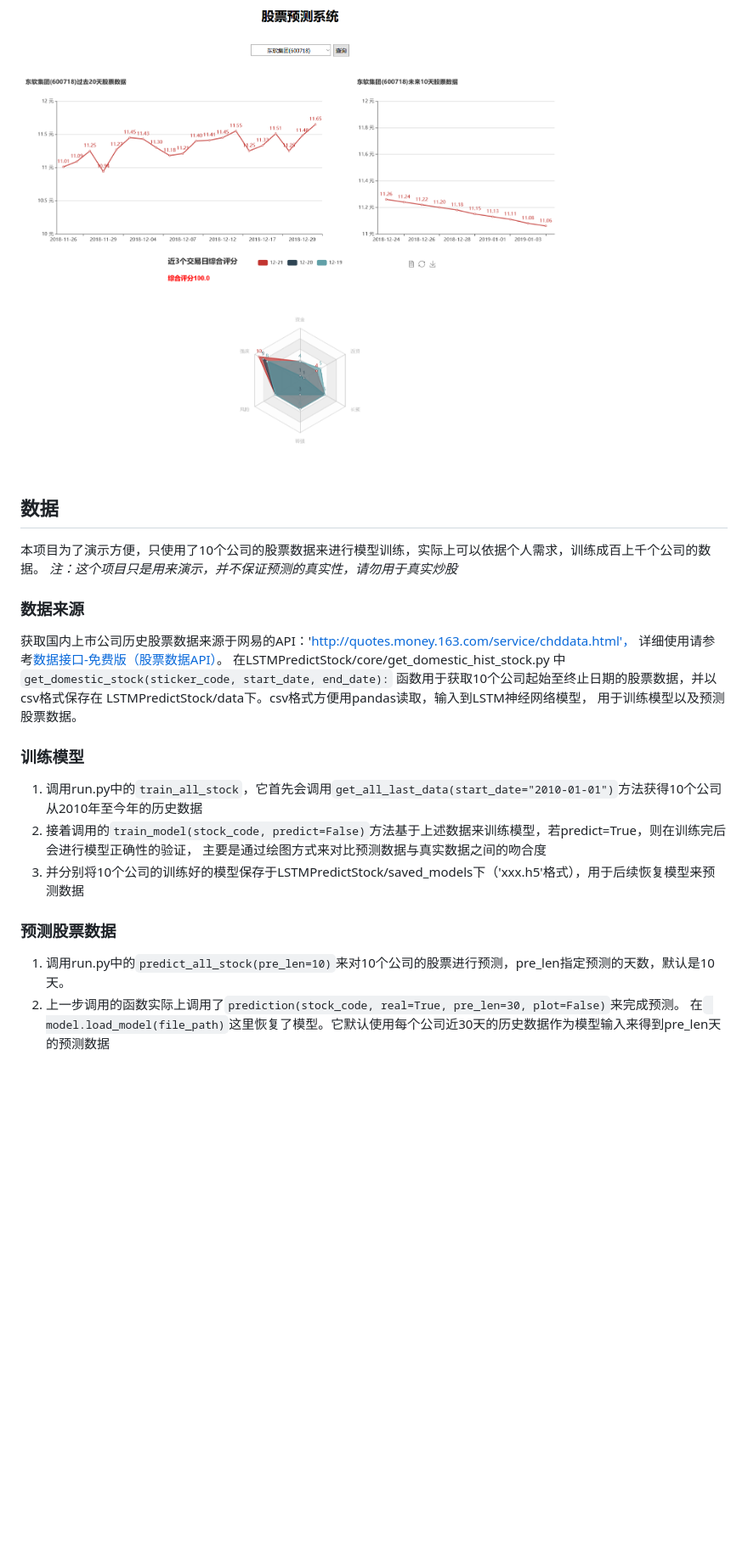
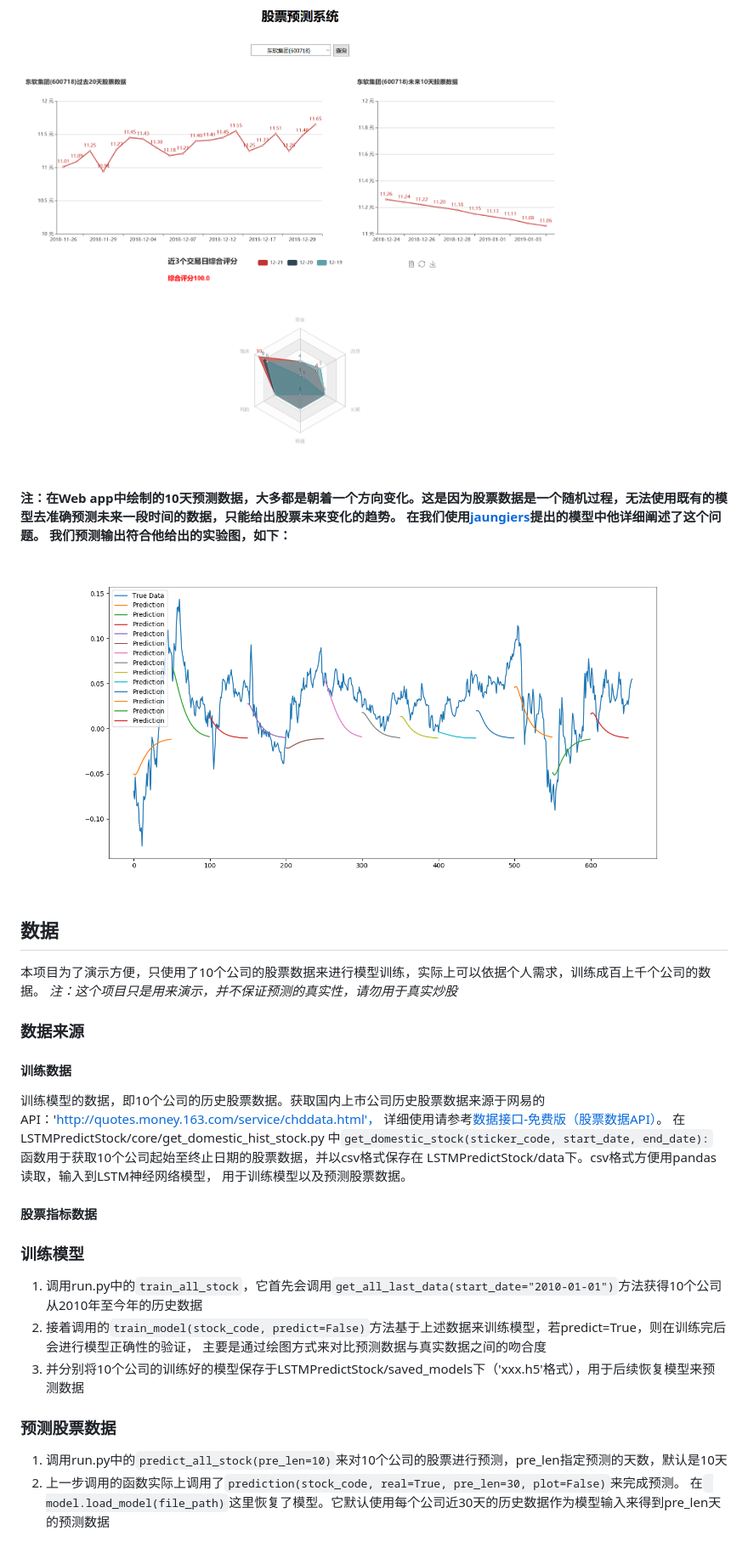
Before and after one commit to tp-yan/WebStockPredict, a Markdown page: README.md, the part around the change printed below. Shown: that part at 85% size. Rendered like a GitHub page; pictures changed too: display_img/multi-sequence.png (added); blank space fills up the shorter version.

```diff
--- a/README.md
+++ b/README.md
@@ -44,16 +45,25 @@ Quit the server with CTRL-BREAK.
 此时在浏览器中输入：`http://http://127.0.0.1:8000/stock_predict/home/`即可访问应用，通过下拉框选择查看某个公司过去20天的历史股票数据和未来10天的预测数据。
 ![home page](/display_img/home.png "股票预测系统首页")
 
+**注：在Web app中绘制的10天预测数据，大多都是朝着一个方向变化。这是因为股票数据是一个随机过程，无法使用既有的模型去准确预测未来一段时间的数据，只能给出股票未来变化的趋势。
+在我们使用[jaungiers](https://www.altumintelligence.com/articles/a/Time-Series-Prediction-Using-LSTM-Deep-Neural-Networks)提出的模型中他详细阐述了这个问题。
+我们预测输出符合他给出的实验图，如下：**
+![multi-sequence](/display_img/multi-sequence.png "多段预测输出")
+
 ## 数据
 本项目为了演示方便，只使用了10个公司的股票数据来进行模型训练，实际上可以依据个人需求，训练成百上千个公司的数据。
 *注：这个项目只是用来演示，并不保证预测的真实性，请勿用于真实炒股*
 
 ### 数据来源
-获取国内上市公司历史股票数据来源于网易的API：'http://quotes.money.163.com/service/chddata.html'，
+#### 训练数据
+训练模型的数据，即10个公司的历史股票数据。获取国内上市公司历史股票数据来源于网易的API：'http://quotes.money.163.com/service/chddata.html'，
 详细使用请参考[数据接口-免费版（股票数据API）](https://blog.csdn.net/llingmiao/article/details/79941066)。
 在LSTMPredictStock/core/get_domestic_hist_stock.py 中`get_domestic_stock(sticker_code, start_date, end_date):`
 函数用于获取10个公司起始至终止日期的股票数据，并以csv格式保存在 LSTMPredictStock/data下。csv格式方便用pandas读取，输入到LSTM神经网络模型，
 用于训练模型以及预测股票数据。
+#### 股票指标数据
+
+
 
 ### 训练模型
 1. 调用run.py中的`train_all_stock`，它首先会调用`get_all_last_data(start_date="2010-01-01")`方法获得10个公司从2010年至今年的历史数据
@@ -62,7 +72,7 @@ Quit the server with CTRL-BREAK.
 3. 并分别将10个公司的训练好的模型保存于LSTMPredictStock/saved_models下（'xxx.h5'格式），用于后续恢复模型来预测数据
 
 ### 预测股票数据
-1. 调用run.py中的`predict_all_stock(pre_len=10)`来对10个公司的股票进行预测，pre_len指定预测的天数，默认是10天。
+1. 调用run.py中的`predict_all_stock(pre_len=10)`来对10个公司的股票进行预测，pre_len指定预测的天数，默认是10天
 2. 上一步调用的函数实际上调用了`prediction(stock_code, real=True, pre_len=30, plot=False)`来完成预测。
 在` model.load_model(file_path)`这里恢复了模型。它默认使用每个公司近30天的历史数据作为模型输入来得到pre_len天的预测数据
 
```
Also changed, not shown: other parts of README.md (+4 -3 lines), display_img/data_cat.png (added), 1 other file.
